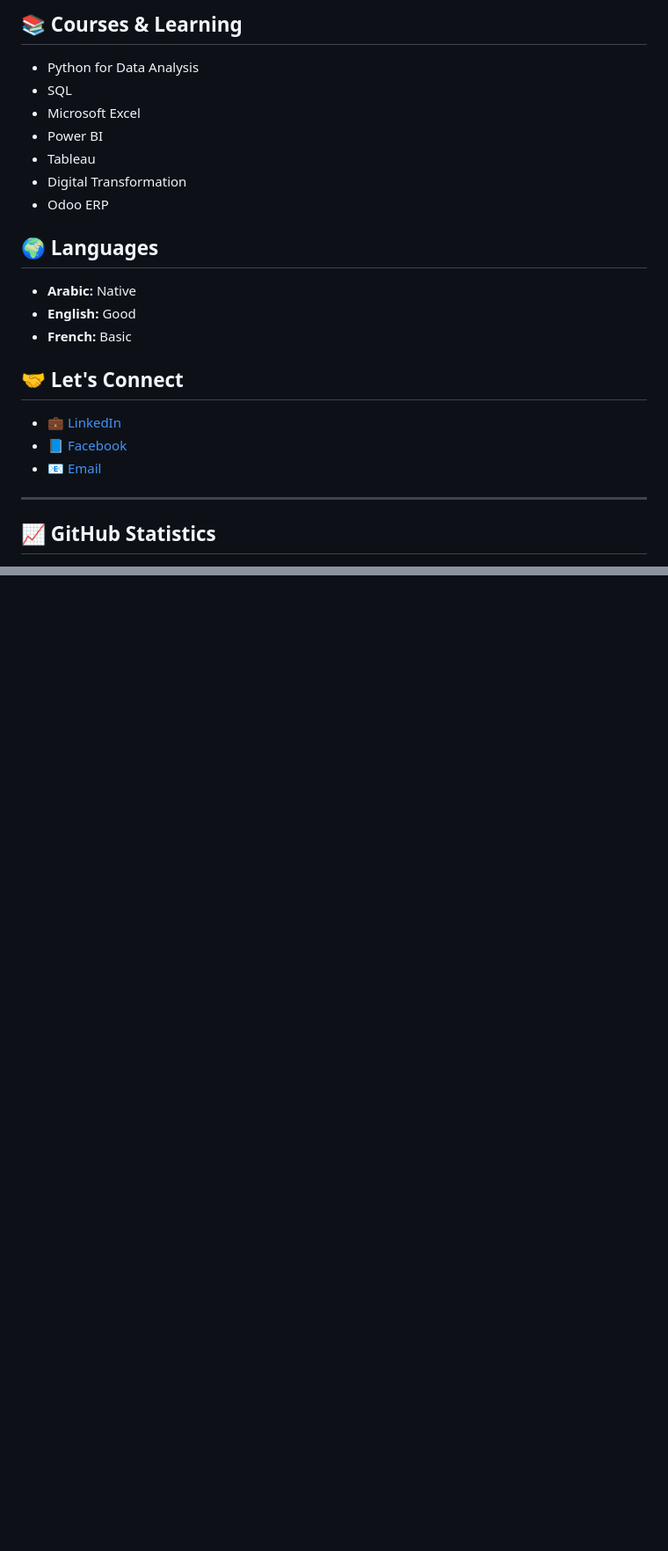
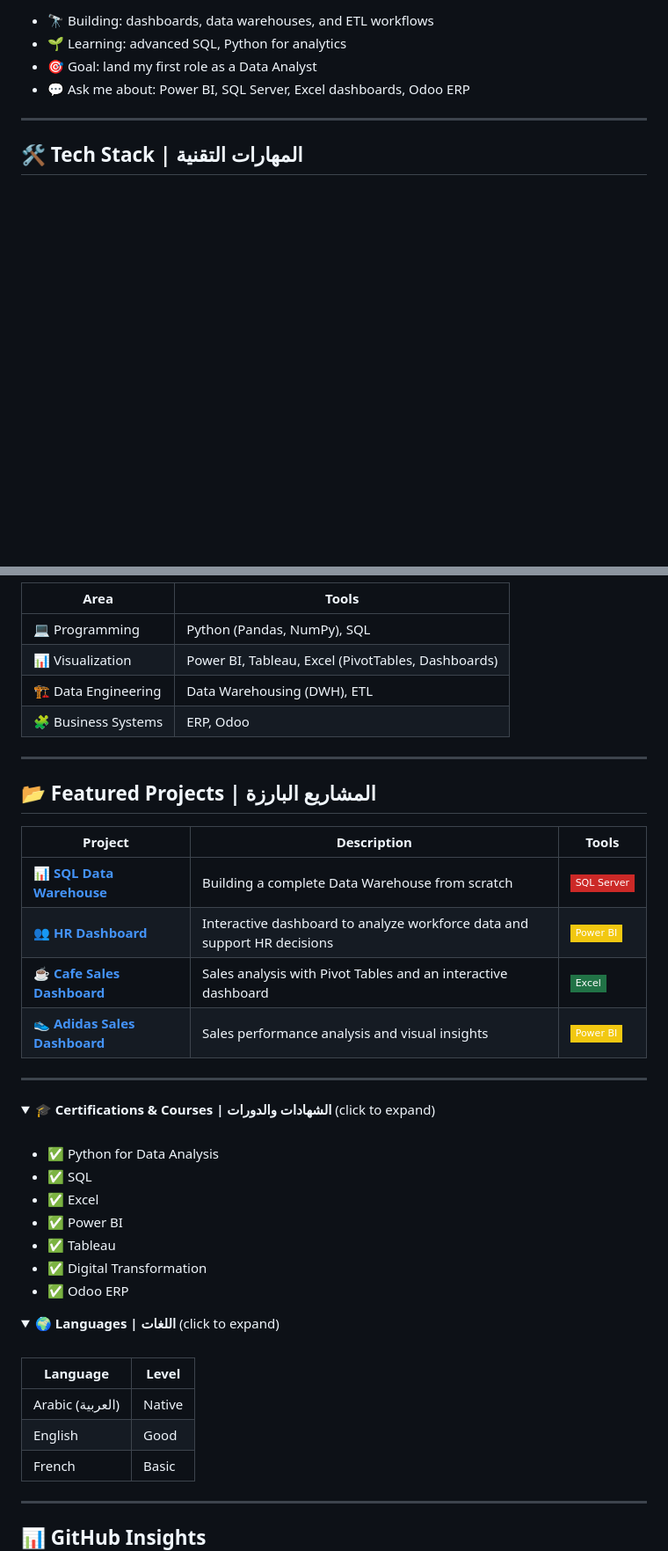
Before and after one commit to A7medGhonim/A7medGhonim, a Markdown page: README.md, 2 parts joined by grey strips. Shown at 88% size. Rendered like a GitHub page; folded sections open; badges without logos; blank space fills up the shorter version.

```diff
--- a/README.md
+++ b/README.md
@@ -66,28 +24,11 @@ Analyzed cafe sales data with Excel and PivotTables to explore sales trends and
-## 📚 Courses & Learning
-
-- Python for Data Analysis
-- SQL
-- Microsoft Excel
-- Power BI
-- Tableau
-- Digital Transformation
-- Odoo ERP
-
-## 🌍 Languages
-
-- **Arabic:** Native
-- **English:** Good
-- **French:** Basic
-
-## 🤝 Let's Connect
-
-- 💼 [LinkedIn](https://www.linkedin.com/in/ahmedghoonim)
-- 📘 [Facebook](https://www.facebook.com/share/19JWnRjSrQ/)
-- 📧 [Email](mailto:ghnewa1911@gmail.com)
+- 🔭 Building: dashboards, data warehouses, and ETL workflows
+- 🌱 Learning: advanced SQL, Python for analytics
+- 🎯 Goal: land my first role as a Data Analyst
+- 💬 Ask me about: Power BI, SQL Server, Excel dashboards, Odoo ERP
 
 ---
 
-## 📈 GitHub Statistics
+## 🛠️ Tech Stack | المهارات التقنية
 
 <div align="center">
 
@@ -96,5 +44,57 @@ Analyzed cafe sales data with Excel and PivotTables to explore sales trends and
 
 </div>
 
+| Area | Tools |
+|------|-------|
+| 💻 Programming | Python (Pandas, NumPy), SQL |
+| 📊 Visualization | Power BI, Tableau, Excel (PivotTables, Dashboards) |
+| 🏗️ Data Engineering | Data Warehousing (DWH), ETL |
+| 🧩 Business Systems | ERP, Odoo |
+
+---
+
+## 📂 Featured Projects | المشاريع البارزة
+
+| Project | Description | Tools |
+|---------|-------------|-------|
+| [📊 **SQL Data Warehouse**](https://github.com/A7medGhonim/SQL-Data-Warehouse-Project) | Building a complete Data Warehouse from scratch | ![SQL](https://img.shields.io/badge/SQL_Server-CC2927?style=flat-square) |
+| [👥 **HR Dashboard**](https://github.com/A7medGhonim/HR-Dashboard-PowerBI) | Interactive dashboard to analyze workforce data and support HR decisions | ![PowerBI](https://img.shields.io/badge/Power_BI-F2C811?style=flat-square&logoColor=black) |
+| [☕ **Cafe Sales Dashboard**](https://github.com/A7medGhonim/Cafe-Sales-Excel-Dashboard) | Sales analysis with Pivot Tables and an interactive dashboard | ![Excel](https://img.shields.io/badge/Excel-217346?style=flat-square) |
+| [👟 **Adidas Sales Dashboard**](https://github.com/A7medGhonim/Adidas-Sales-Dashboard) | Sales performance analysis and visual insights | ![PowerBI](https://img.shields.io/badge/Power_BI-F2C811?style=flat-square&logoColor=black) |
+
+---
+
+<details>
+<summary><b>🎓 Certifications & Courses | الشهادات والدورات</b> (click to expand)</summary>
+
+<br>
+
+- ✅ Python for Data Analysis
+- ✅ SQL
+- ✅ Excel
+- ✅ Power BI
+- ✅ Tableau
+- ✅ Digital Transformation
+- ✅ Odoo ERP
+
+</details>
+
+<details>
+<summary><b>🌍 Languages | اللغات</b> (click to expand)</summary>
+
+<br>
+
+| Language | Level |
+|----------|-------|
+| Arabic (العربية) | Native |
+| English | Good |
+| French | Basic |
+
+</details>
+
+---
+
+## 📊 GitHub Insights
+
 <div align="center">
 
```
Also changed, not shown: other parts of README.md (+38 -56 lines).
